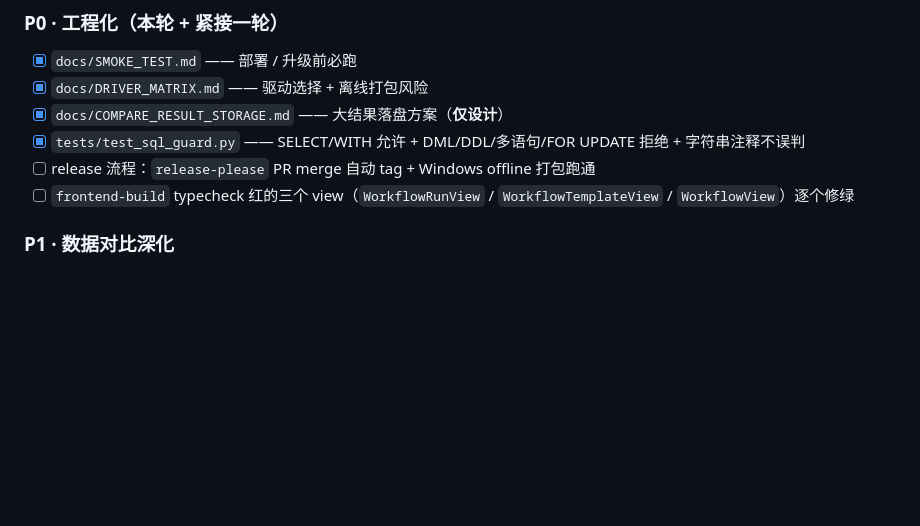
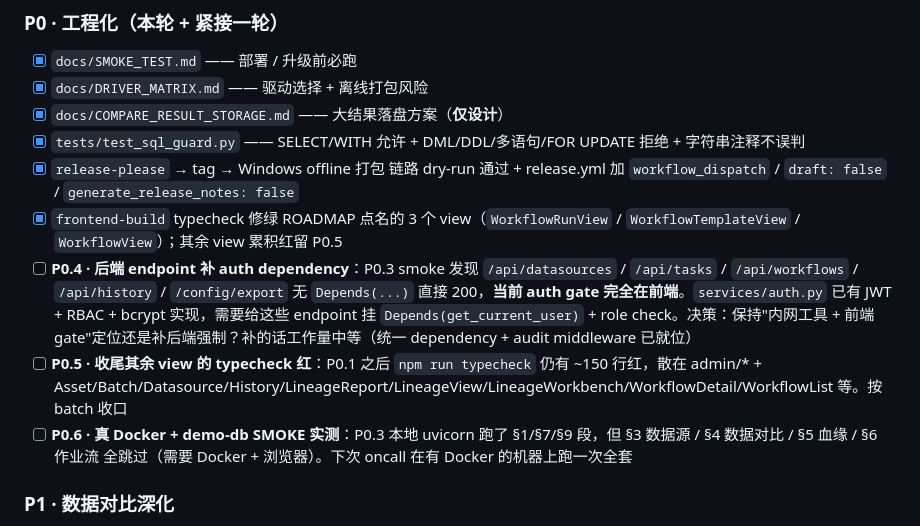
Before and after one commit to allen-answer/DataOpsStudio, a Markdown page: docs/ROADMAP.md, the part around the change. Drawn GitHub-style; blank space fills up the shorter version.

```diff
--- a/docs/ROADMAP.md
+++ b/docs/ROADMAP.md
@@ -35,8 +35,11 @@ DataOps Studio 是**多数据库数据对比 + SQL 血缘 + 参数化作业流**
 - [x] `docs/DRIVER_MATRIX.md` —— 驱动选择 + 离线打包风险
 - [x] `docs/COMPARE_RESULT_STORAGE.md` —— 大结果落盘方案（**仅设计**）
 - [x] `tests/test_sql_guard.py` —— SELECT/WITH 允许 + DML/DDL/多语句/FOR UPDATE 拒绝 + 字符串注释不误判
-- [ ] release 流程：`release-please` PR merge 自动 tag + Windows offline 打包跑通
-- [ ] `frontend-build` typecheck 红的三个 view（`WorkflowRunView` / `WorkflowTemplateView` / `WorkflowView`）逐个修绿
+- [x] `release-please` → tag → Windows offline 打包 链路 dry-run 通过 + release.yml 加 `workflow_dispatch` / `draft: false` / `generate_release_notes: false`
+- [x] `frontend-build` typecheck 修绿 ROADMAP 点名的 3 个 view（`WorkflowRunView` / `WorkflowTemplateView` / `WorkflowView`）；其余 view 累积红留 P0.5
+- [ ] **P0.4 · 后端 endpoint 补 auth dependency**：P0.3 smoke 发现 `/api/datasources` / `/api/tasks` / `/api/workflows` / `/api/history` / `/config/export` 无 `Depends(...)` 直接 200，**当前 auth gate 完全在前端**。`services/auth.py` 已有 JWT + RBAC + bcrypt 实现，需要给这些 endpoint 挂 `Depends(get_current_user)` + role check。决策：保持"内网工具 + 前端 gate"定位还是补后端强制？补的话工作量中等（统一 dependency + audit middleware 已就位）
+- [ ] **P0.5 · 收尾其余 view 的 typecheck 红**：P0.1 之后 `npm run typecheck` 仍有 ~150 行红，散在 admin/* + Asset/Batch/Datasource/History/LineageReport/LineageView/LineageWorkbench/WorkflowDetail/WorkflowList 等。按 batch 收口
+- [ ] **P0.6 · 真 Docker + demo-db SMOKE 实测**：P0.3 本地 uvicorn 跑了 §1/§7/§9 段，但 §3 数据源 / §4 数据对比 / §5 血缘 / §6 作业流 全跳过（需要 Docker + 浏览器）。下次 oncall 在有 Docker 的机器上跑一次全套
 
 ### P1 · 数据对比深化
 - [ ] 大结果落盘真实实现（按 `docs/COMPARE_RESULT_STORAGE.md` 切片 1 起步）
```
Also changed, not shown: docs/DRIVER_MATRIX.md (+5 -5 lines).
